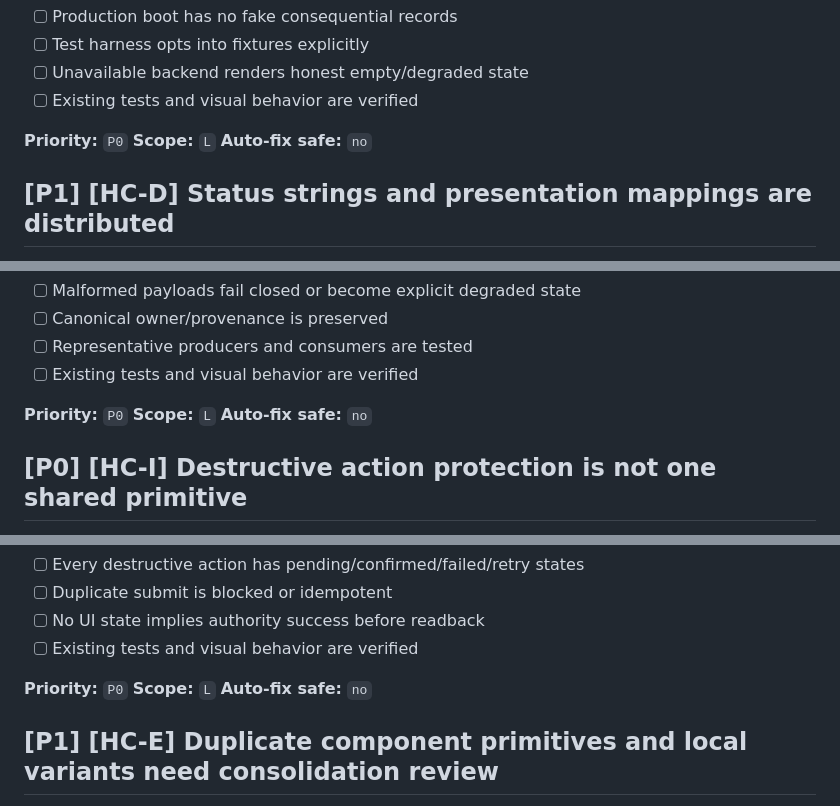
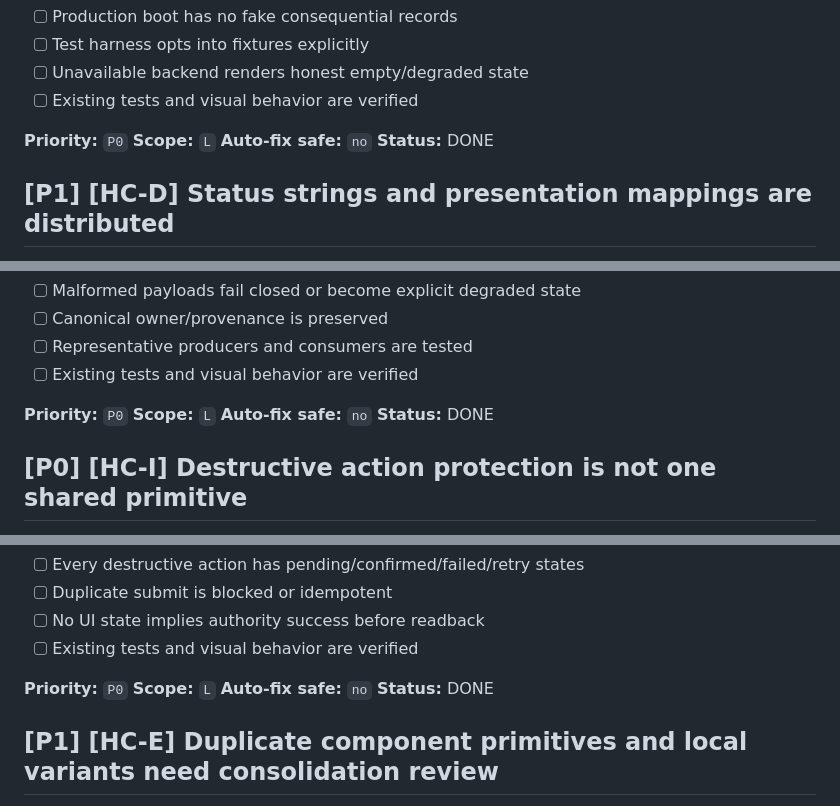
Before and after one commit to Aftergraph/studio, a Markdown page: frontend-todos.md, 3 parts joined by grey strips. Drawn GitHub-style.

Commit message:
docs: mark P0 V81-007/V81-015/V81-016 DONE; supersede V3 chat-uiux plan
- frontend-todos.md: add **Status:** DONE under the three P0 items
  (runtime mock separation, backend validation boundary, destructive
  action primitive). Acceptance criteria left untouched — status
  marking only.
- docs/superpowers/plans/2026-09-05-chat-uiux-reference-app.md:
  add SUPERSEDED notice — V3 plan was superseded by V4/V5 track,
  0 tasks executed from this plan. Retained for historical context.

```diff
--- a/frontend-todos.md
+++ b/frontend-todos.md
@@ -186,6 +186,7 @@ Raw scan counts are evidence leads, not automatic refactor instructions. Each it
 **Priority:** `P0`
 **Scope:** `L`
 **Auto-fix safe:** `no`
+**Status:** DONE
 
 ## [P1] [HC-D] Status strings and presentation mappings are distributed
 
@@ -394,6 +395,7 @@ Raw scan counts are evidence leads, not automatic refactor instructions. Each it
 **Priority:** `P0`
 **Scope:** `L`
 **Auto-fix safe:** `no`
+**Status:** DONE
 
 ## [P0] [HC-I] Destructive action protection is not one shared primitive
 
@@ -420,6 +422,7 @@ Raw scan counts are evidence leads, not automatic refactor instructions. Each it
 **Priority:** `P0`
 **Scope:** `L`
 **Auto-fix safe:** `no`
+**Status:** DONE
 
 ## [P1] [HC-E] Duplicate component primitives and local variants need consolidation review
 
```
Also changed, not shown: 1 other file.
